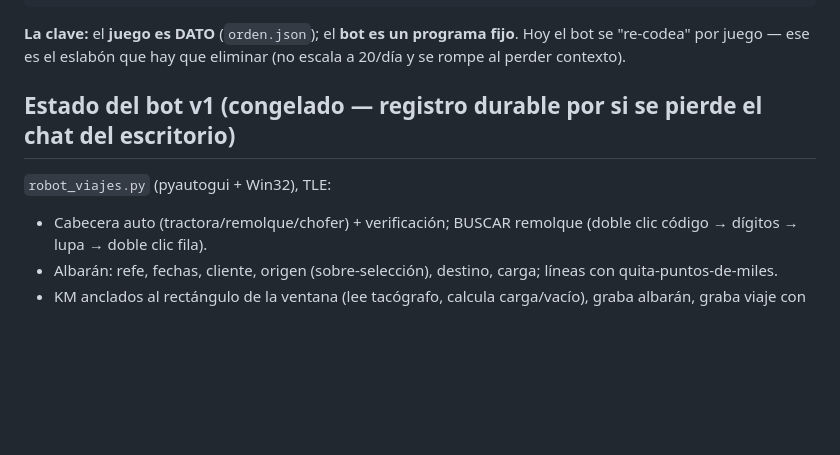
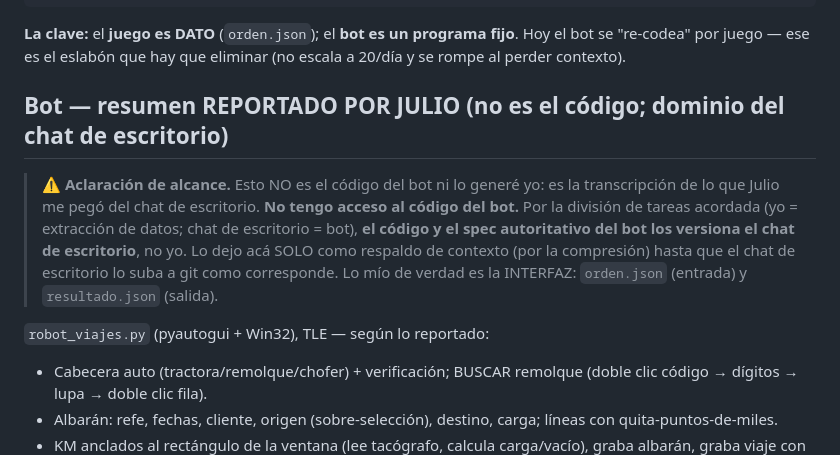
Before and after one commit to julionotaro/Transliquidos_Estevez, a Markdown page: docs/arquitectura-y-evolucion.md, the part around the change. Drawn GitHub-style; blank space fills up the shorter version.

Commit message:
Aclarar alcance: la seccion del bot es un resumen reportado, no su codigo
El bot y su codigo son dominio del chat de escritorio (division de tareas:
Claude nube = extraccion; escritorio = bot). La seccion del bot en
arquitectura-y-evolucion.md se marca explicitamente como transcripcion de lo
que Julio compartio (no tengo acceso al codigo). Lo mio es la interfaz
orden.json (entrada) / resultado.json (salida).

Co-Authored-By: Claude Opus 4.8 <noreply@anthropic.com>
Claude-Session: https://claude.ai/code/session_011fjs8QXjeGoT9ohGqp7aKb

```diff
--- a/docs/arquitectura-y-evolucion.md
+++ b/docs/arquitectura-y-evolucion.md
@@ -37,9 +37,17 @@ docs físicos/email → entrada/ (git)
 "re-codea" por juego — ese es el eslabón que hay que eliminar (no escala a 20/día y se rompe al
 perder contexto).
 
-## Estado del bot v1 (congelado — registro durable por si se pierde el chat del escritorio)
+## Bot — resumen REPORTADO POR JULIO (no es el código; dominio del chat de escritorio)
 
-`robot_viajes.py` (pyautogui + Win32), TLE:
+> ⚠️ **Aclaración de alcance.** Esto NO es el código del bot ni lo generé yo: es la
+> transcripción de lo que Julio me pegó del chat de escritorio. **No tengo acceso al código
+> del bot.** Por la división de tareas acordada (yo = extracción de datos; chat de escritorio =
+> bot), **el código y el spec autoritativo del bot los versiona el chat de escritorio**, no yo.
+> Lo dejo acá SOLO como respaldo de contexto (por la compresión) hasta que el chat de escritorio
+> lo suba a git como corresponde. Lo mío de verdad es la INTERFAZ: `orden.json` (entrada) y
+> `resultado.json` (salida).
+
+`robot_viajes.py` (pyautogui + Win32), TLE — según lo reportado:
 - Cabecera auto (tractora/remolque/chofer) + verificación; BUSCAR remolque (doble clic código →
   dígitos → lupa → doble clic fila).
 - Albarán: refe, fechas, cliente, origen (sobre-selección), destino, carga; líneas con
```
